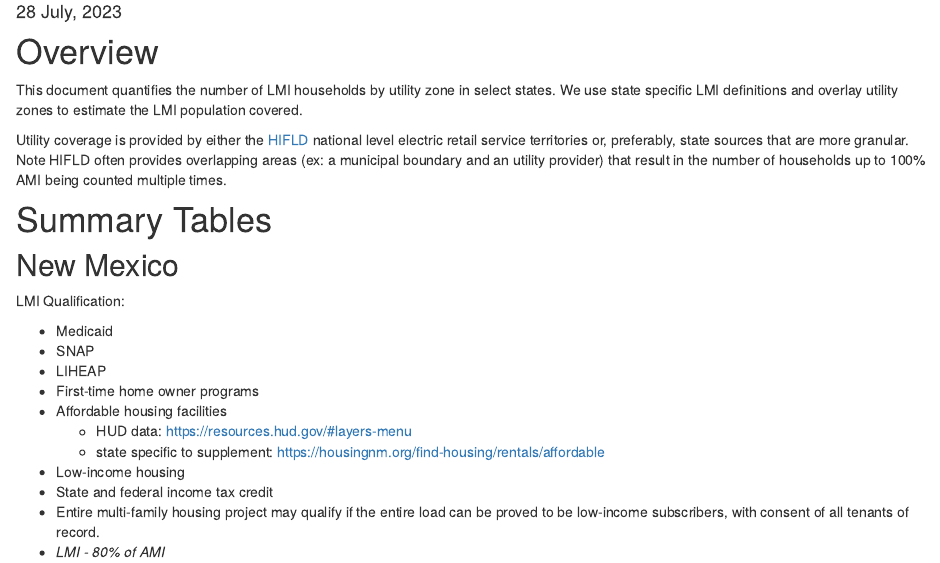
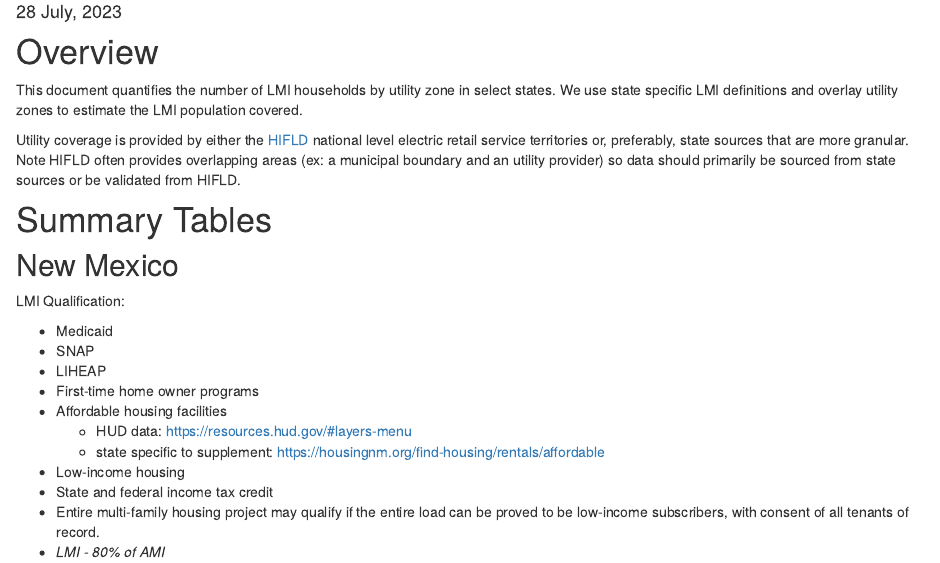
Before and after one commit to Jake-Ford/lmi_by_utility, an R Markdown document (index.Rmd): the page in a window 1100 px wide, from 170 px down. Rendered offline with R 4.5, knitr and Pandoc, with nearby package versions; drawn as R Markdown's standard HTML page in place of the format the file asks for; some code elsewhere in the file could not run offline.

Commit message:
narrative change

```diff
--- a/index.Rmd
+++ b/index.Rmd
@@ -12,7 +12,7 @@ output:
 
 This document quantifies the number of LMI households by utility zone in select states. We use state specific LMI definitions and overlay utility zones to estimate the LMI population covered.
 
-Utility coverage is provided by either the [HIFLD](https://hifld-geoplatform.opendata.arcgis.com/datasets/f4cd55044b924fed9bc8b64022966097/explore?location=41.065293%2C-80.583661%2C6.90) national level electric retail service territories or, preferably, state sources that are more granular. Note HIFLD often provides overlapping areas (ex: a municipal boundary and an utility provider) that result in the number of households up to 100% AMI being counted multiple times.
+Utility coverage is provided by either the [HIFLD](https://hifld-geoplatform.opendata.arcgis.com/datasets/f4cd55044b924fed9bc8b64022966097/explore?location=41.065293%2C-80.583661%2C6.90) national level electric retail service territories or, preferably, state sources that are more granular. Note HIFLD often provides overlapping areas (ex: a municipal boundary and an utility provider) so data should primarily be sourced from state sources or be validated from HIFLD.
 
 
 
```
Also changed, not shown: index.Rmd (5 more changed lines), 1 other file.
